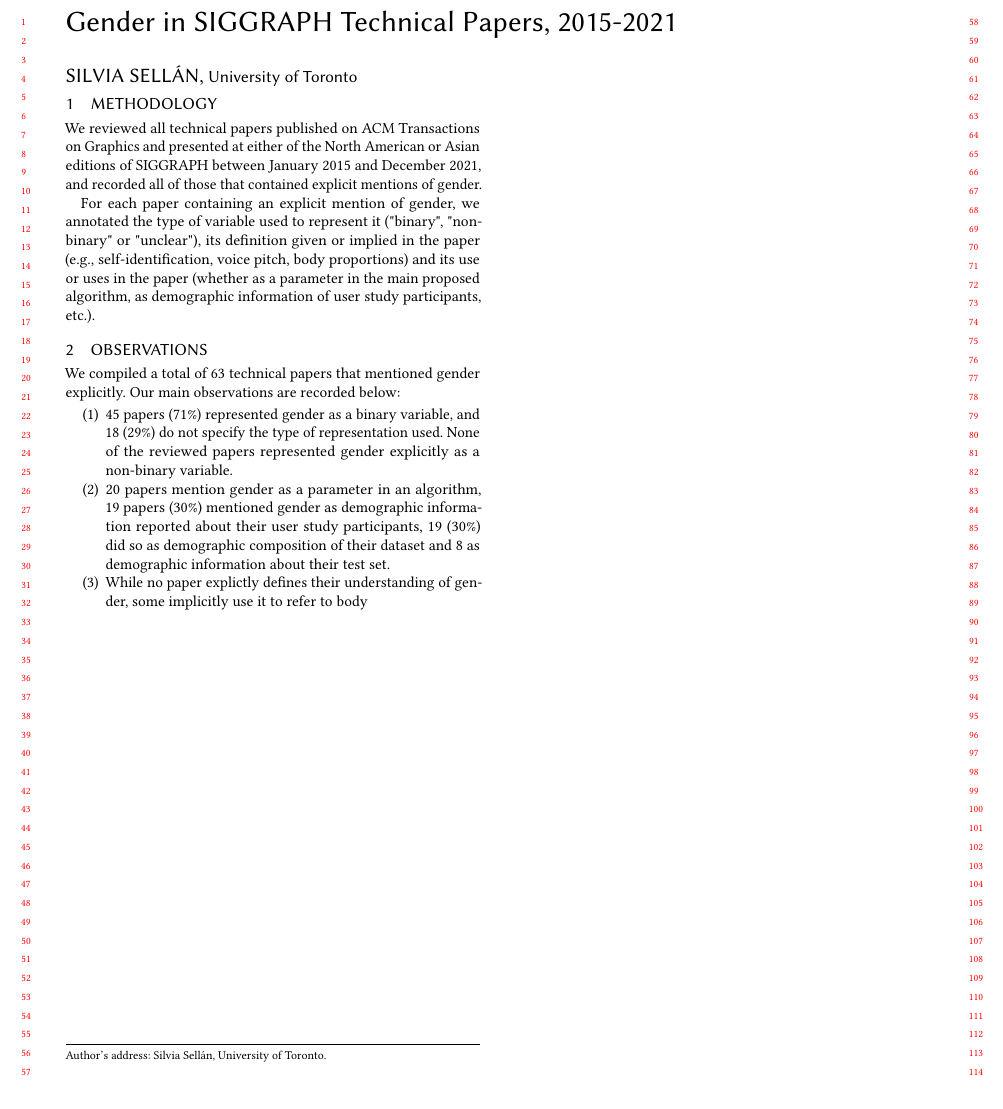
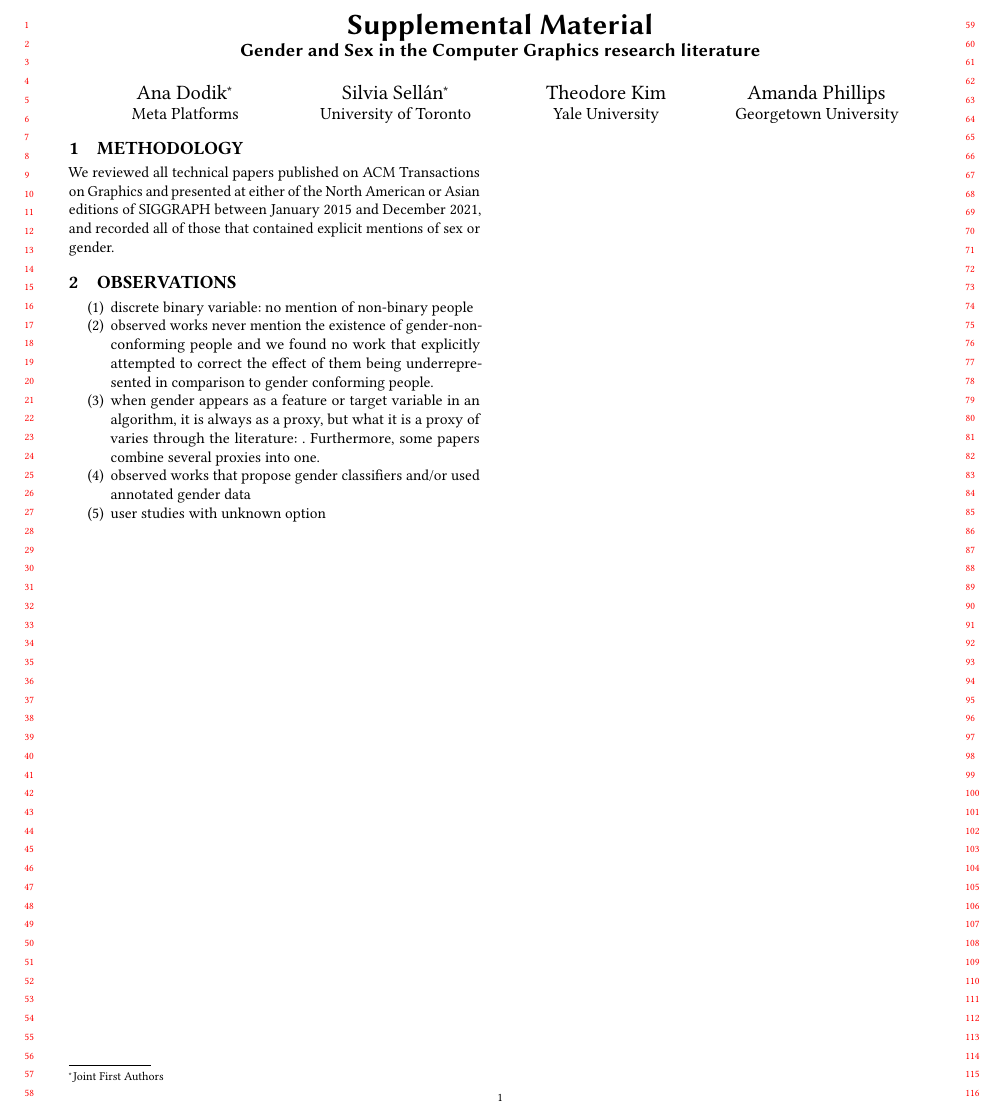
Before and after one commit to gender-in-graphics/gender-in-graphics.github.io, a LaTeX paper (survey.tex): part of the page, cut at the place of the change. The pictures show the PDF file survey.pdf that the author committed with the source.

Commit message:
tiny changes

```diff
--- a/survey.tex
+++ b/survey.tex
@@ -7,13 +13,30 @@
 
 \begin{document}
 
-\title{Gender in SIGGRAPH Technical Papers, 2015-2021}
+\title{Supplemental Material \\
+\Large{Gender and Sex in the Computer Graphics research literature}}
 
-\author{Silvia Sell\'{a}n} \affiliation{\institution{University of Toronto}}
+\author{Ana Dodik}\authornote{Joint First Authors}
+\affiliation{\institution{Meta Platforms}}
 
-\begin{abstract}
-\end{abstract}
+\author{Silvia Sellán}\authornotemark[1]
+\affiliation{\institution{University of Toronto}}
 
+
+\author{Theodore Kim}
+\affiliation{\institution{Yale University}}
+
+\author{Amanda Phillips}
+\affiliation{\institution{Georgetown University}}
+
+
+%\begin{abstract}
+%    We survey the treatment of sex and gender in the Computer Graphics research
+%    literature and its scientific and real-world consequences. We conclude
+%    current trends on the use of gender in our research community are scientifically incorrect and constitute a
+%    form of algorithmic bias with harmful effects. We propose ways for
+%    correcting these trends and pose novel research questions.
+%\end{abstract}
 
 \maketitle
 
@@ -22,26 +45,16 @@
 We reviewed all technical papers published on ACM Transactions on Graphics and
 presented at either of the North American or Asian editions of SIGGRAPH between
 January 2015 and December 2021, and recorded all of those that contained
-explicit mentions of gender.
-
-For each paper containing an explicit mention of gender, we annotated the type
-of variable used to represent it ("binary", "non-binary" or "unclear"), its
-definition given or implied in the paper (e.g., self-identification, voice
-pitch, body proportions) and its use or uses in the paper (whether as a
-parameter in the main proposed algorithm, as demographic information of user
-study participants, etc.).
+explicit mentions of sex or gender.
 
 \section{Observations}
 
-We compiled a total of 63 technical papers that mentioned gender explicitly. Our
-main observations are recorded below:
 \begin{enumerate}
-    \item 45 papers (71\%) represented gender as a binary variable, and 18
-    (29\%) do not specify the type of representation used. None of the reviewed
-    papers represented gender explicitly as a non-binary variable.
-    \item 20 papers mention gender as a parameter in an algorithm, 19 papers (30\%) mentioned gender as demographic information reported
-    about their user study participants, 19 (30\%) did so as demographic composition of their dataset and 8 as demographic information about their test set.
-    \item While no paper explictly defines their understanding of gender, some implicitly use it to refer to body
+    \item discrete binary variable: no mention of non-binary people
+    \item observed works never mention the existence of gender-non-conforming people and we found no work that explicitly attempted to correct the effect of them being underrepresented in comparison to gender conforming people.
+    \item when gender appears as a feature or target variable in an algorithm, it is always as a proxy, but what it is a proxy of varies through the literature: . Furthermore, some papers combine several proxies into one.
+    \item observed works that propose gender classifiers and/or used annotated gender data
+    \item user studies with unknown option
 \end{enumerate}
 
 \end{document}
```
Also changed, not shown: gender-as-a-variable.tex (+14 -10 lines), gender-as-a-variable.pdf, survey.pdf, survey.tex (8 more changed lines).
